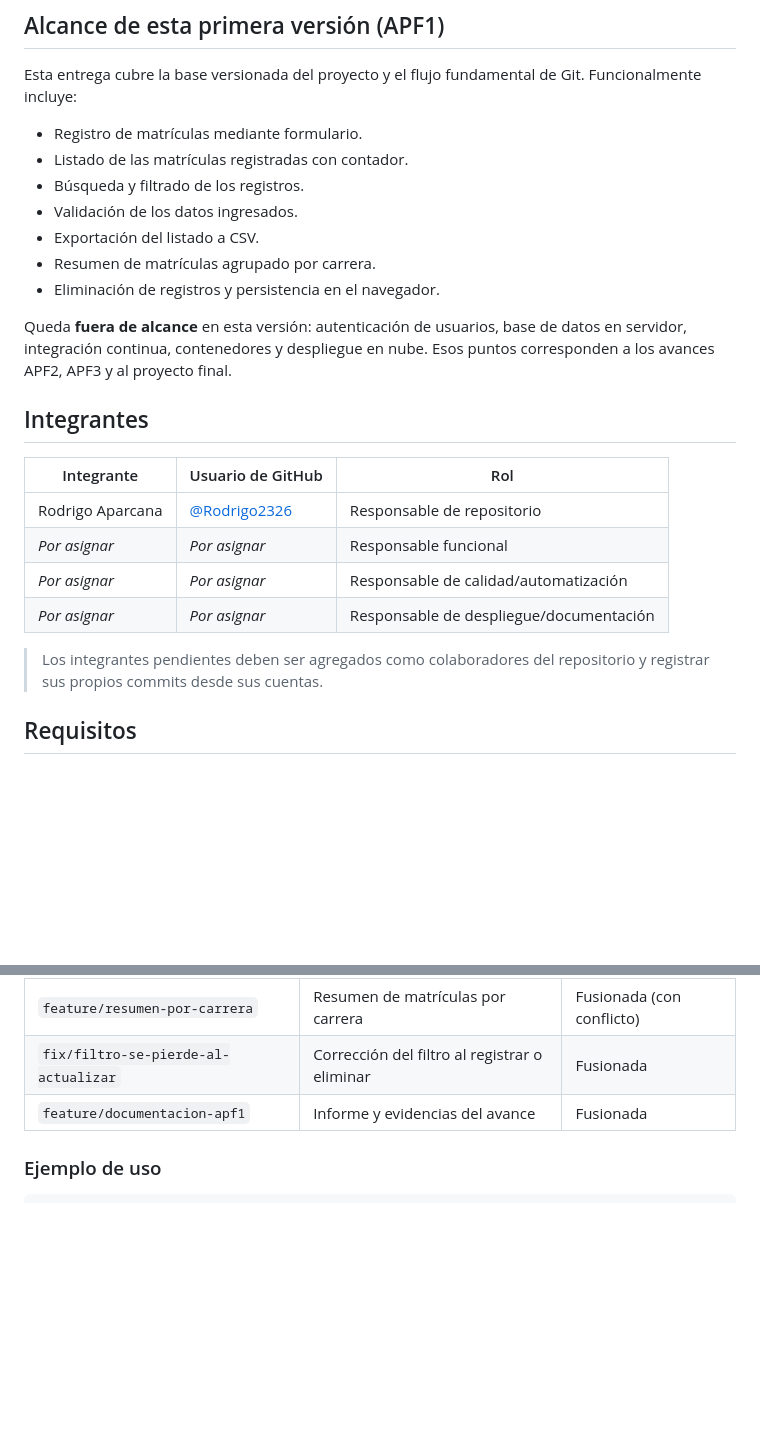
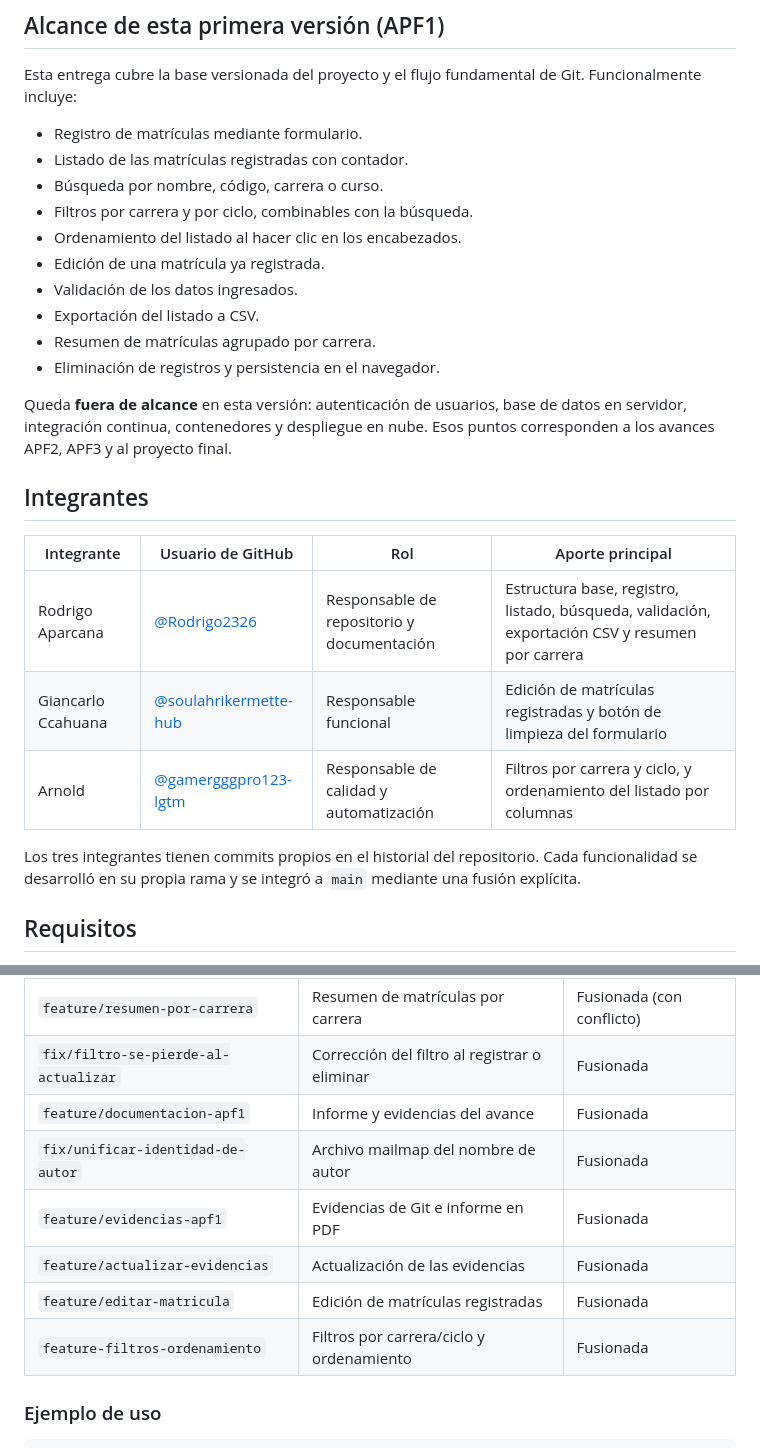
Before and after one commit to Rodrigo2326/sistema-matricula, a Markdown page: README.md, 2 parts joined by grey strips. Rendered like a GitHub page; blank space fills up the shorter version.

Commit message:
Actualizar el README con los integrantes y las funcionalidades nuevas
Completa la tabla de integrantes con los tres miembros del equipo, sus
usuarios de GitHub, sus roles y el aporte principal de cada uno, en
reemplazo de las filas pendientes de asignar.

Agrega al alcance la edicion de matriculas, los filtros por carrera y
ciclo y el ordenamiento del listado, e incorpora a la tabla de ramas las
que se integraron despues de la primera version del documento.

Co-Authored-By: Claude Opus 5 (1M context) <noreply@anthropic.com>

```diff
--- a/README.md
+++ b/README.md
@@ -29,7 +29,10 @@ Git. Funcionalmente incluye:
 
 - Registro de matrículas mediante formulario.
 - Listado de las matrículas registradas con contador.
-- Búsqueda y filtrado de los registros.
+- Búsqueda por nombre, código, carrera o curso.
+- Filtros por carrera y por ciclo, combinables con la búsqueda.
+- Ordenamiento del listado al hacer clic en los encabezados.
+- Edición de una matrícula ya registrada.
 - Validación de los datos ingresados.
 - Exportación del listado a CSV.
 - Resumen de matrículas agrupado por carrera.
@@ -41,15 +44,15 @@ Esos puntos corresponden a los avances APF2, APF3 y al proyecto final.
 
 ## Integrantes
 
-| Integrante | Usuario de GitHub | Rol |
-| --- | --- | --- |
-| Rodrigo Aparcana | [@Rodrigo2326](https://github.com/Rodrigo2326) | Responsable de repositorio |
-| _Por asignar_ | _Por asignar_ | Responsable funcional |
-| _Por asignar_ | _Por asignar_ | Responsable de calidad/automatización |
-| _Por asignar_ | _Por asignar_ | Responsable de despliegue/documentación |
+| Integrante | Usuario de GitHub | Rol | Aporte principal |
+| --- | --- | --- | --- |
+| Rodrigo Aparcana | [@Rodrigo2326](https://github.com/Rodrigo2326) | Responsable de repositorio y documentación | Estructura base, registro, listado, búsqueda, validación, exportación CSV y resumen por carrera |
+| Giancarlo Ccahuana | [@soulahrikermette-hub](https://github.com/soulahrikermette-hub) | Responsable funcional | Edición de matrículas registradas y botón de limpieza del formulario |
+| Arnold | [@gamergggpro123-lgtm](https://github.com/gamergggpro123-lgtm) | Responsable de calidad y automatización | Filtros por carrera y ciclo, y ordenamiento del listado por columnas |
 
-> Los integrantes pendientes deben ser agregados como colaboradores del
-> repositorio y registrar sus propios commits desde sus cuentas.
+Los tres integrantes tienen commits propios en el historial del repositorio.
+Cada funcionalidad se desarrolló en su propia rama y se integró a `main`
+mediante una fusión explícita.
 
 ## Requisitos
 
@@ -120,6 +123,11 @@ para que el historial conserve el punto de integración.
 | `feature/resumen-por-carrera` | Resumen de matrículas por carrera | Fusionada (con conflicto) |
 | `fix/filtro-se-pierde-al-actualizar` | Corrección del filtro al registrar o eliminar | Fusionada |
 | `feature/documentacion-apf1` | Informe y evidencias del avance | Fusionada |
+| `fix/unificar-identidad-de-autor` | Archivo mailmap del nombre de autor | Fusionada |
+| `feature/evidencias-apf1` | Evidencias de Git e informe en PDF | Fusionada |
+| `feature/actualizar-evidencias` | Actualización de las evidencias | Fusionada |
+| `feature/editar-matricula` | Edición de matrículas registradas | Fusionada |
+| `feature-filtros-ordenamiento` | Filtros por carrera/ciclo y ordenamiento | Fusionada |
 
 ### Ejemplo de uso
 
```
